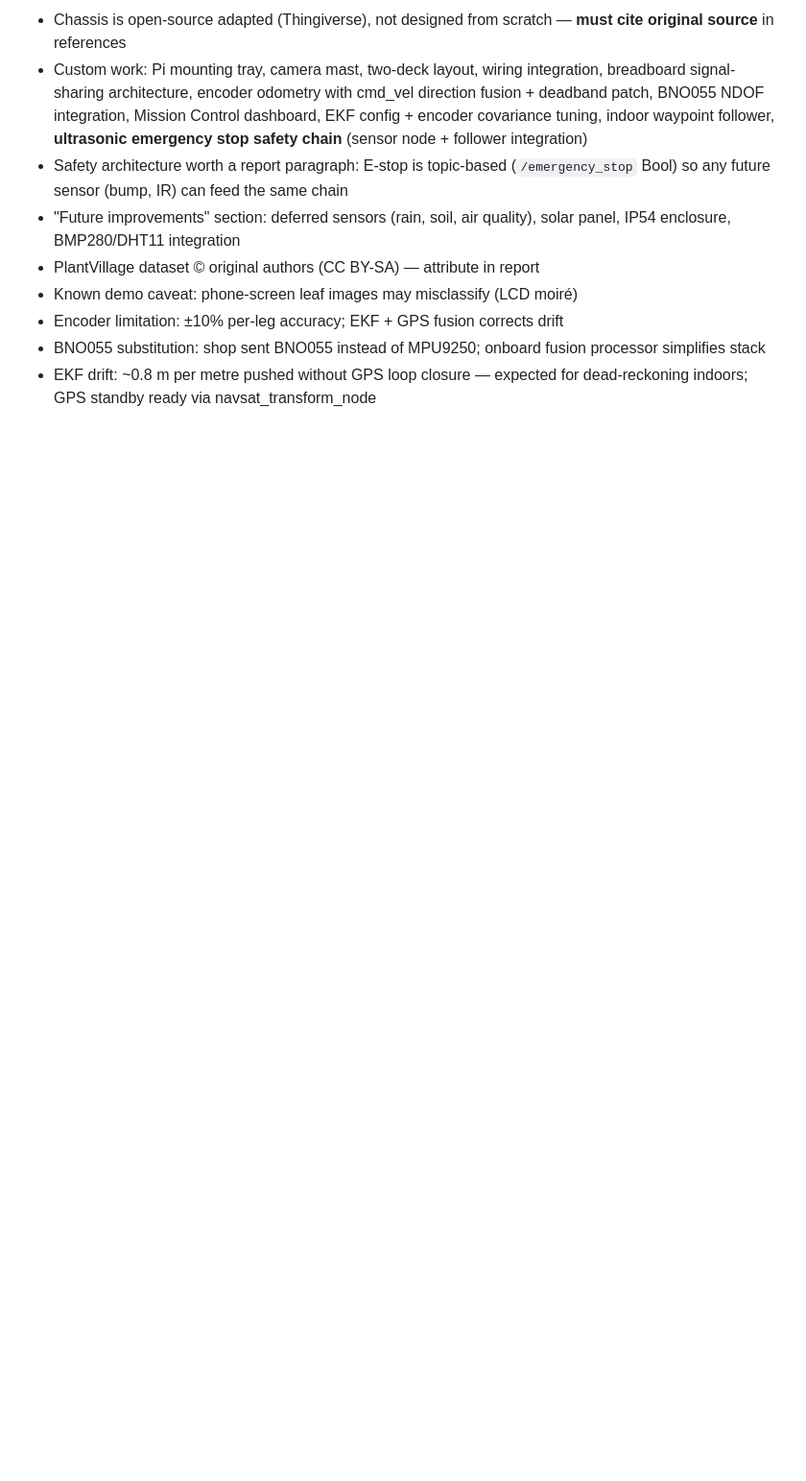
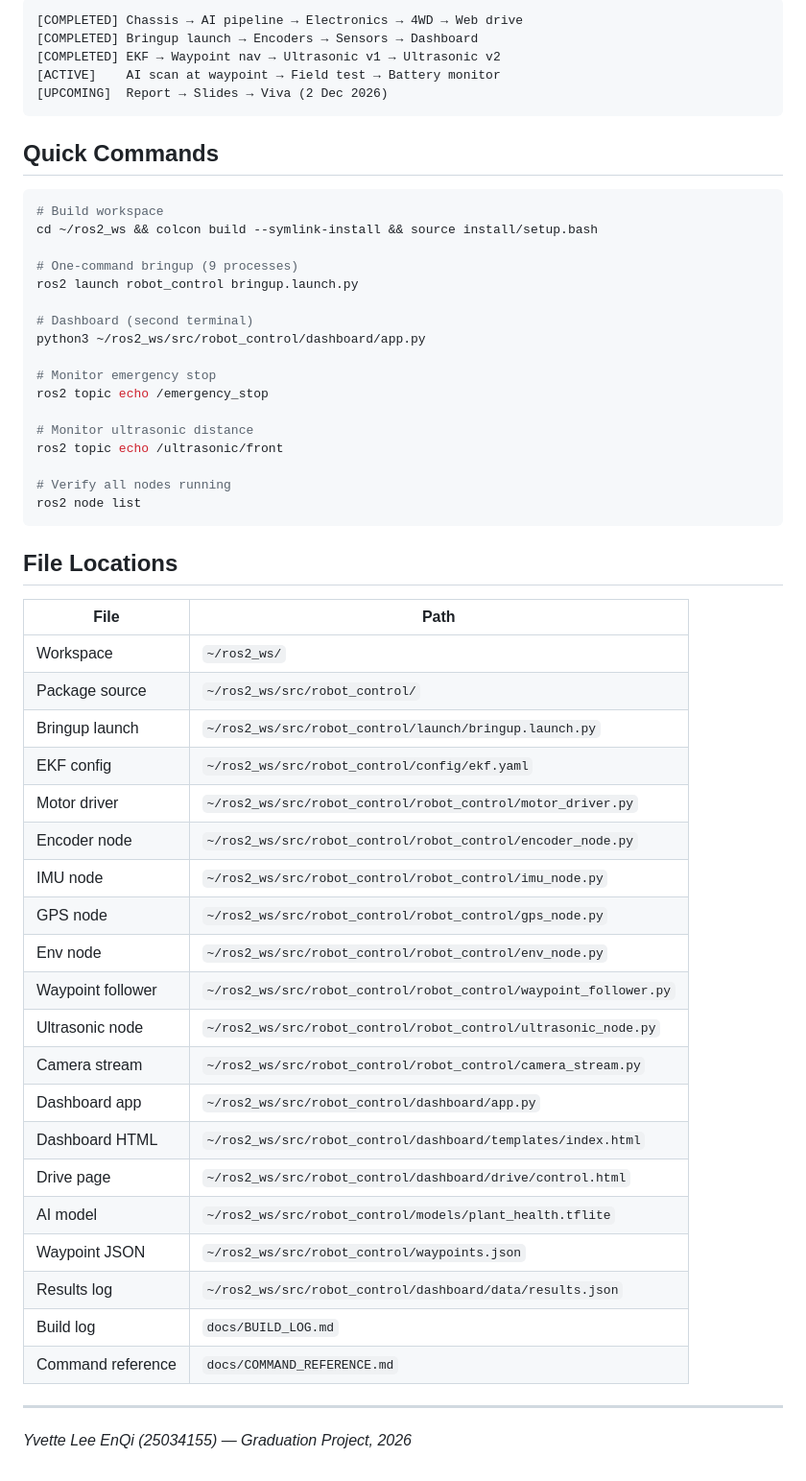
Before and after one commit to ypuete10-cmd/IMP-Agribot, a Markdown page: docs/STATUS.md, the part around one of its changes. Shown at 96% size. GitHub-like rendering; blank space fills up the shorter version.

````diff
--- a/docs/STATUS.md
+++ b/docs/STATUS.md
@@ -139,19 +168,59 @@ robot_control/
 
-- Chassis is open-source adapted (Thingiverse), not designed from scratch —
-  **must cite original source** in references
-- Custom work: Pi mounting tray, camera mast, two-deck layout, wiring integration,
-  breadboard signal-sharing architecture, encoder odometry with cmd_vel direction
-  fusion + deadband patch, BNO055 NDOF integration, Mission Control dashboard,
-  EKF config + encoder covariance tuning, indoor waypoint follower,
-  **ultrasonic emergency stop safety chain** (sensor node + follower integration)
-- Safety architecture worth a report paragraph: E-stop is topic-based
-  (`/emergency_stop` Bool) so any future sensor (bump, IR) can feed the same chain
-- "Future improvements" section: deferred sensors (rain, soil, air quality),
-  solar panel, IP54 enclosure, BMP280/DHT11 integration
-- PlantVillage dataset © original authors (CC BY-SA) — attribute in report
-- Known demo caveat: phone-screen leaf images may misclassify (LCD moiré)
-- Encoder limitation: ±10% per-leg accuracy; EKF + GPS fusion corrects drift
-- BNO055 substitution: shop sent BNO055 instead of MPU9250; onboard fusion
-  processor simplifies stack
-- EKF drift: ~0.8 m per metre pushed without GPS loop closure — expected for
-  dead-reckoning indoors; GPS standby ready via navsat_transform_node
+```
+[COMPLETED] Chassis → AI pipeline → Electronics → 4WD → Web drive
+[COMPLETED] Bringup launch → Encoders → Sensors → Dashboard
+[COMPLETED] EKF → Waypoint nav → Ultrasonic v1 → Ultrasonic v2
+[ACTIVE]    AI scan at waypoint → Field test → Battery monitor
+[UPCOMING]  Report → Slides → Viva (2 Dec 2026)
+```
+
+## Quick Commands
+
+```bash
+# Build workspace
+cd ~/ros2_ws && colcon build --symlink-install && source install/setup.bash
+
+# One-command bringup (9 processes)
+ros2 launch robot_control bringup.launch.py
+
+# Dashboard (second terminal)
+python3 ~/ros2_ws/src/robot_control/dashboard/app.py
+
+# Monitor emergency stop
+ros2 topic echo /emergency_stop
+
+# Monitor ultrasonic distance
+ros2 topic echo /ultrasonic/front
+
+# Verify all nodes running
+ros2 node list
+```
+
+## File Locations
+
+| File | Path |
+|------|------|
+| Workspace | `~/ros2_ws/` |
+| Package source | `~/ros2_ws/src/robot_control/` |
+| Bringup launch | `~/ros2_ws/src/robot_control/launch/bringup.launch.py` |
+| EKF config | `~/ros2_ws/src/robot_control/config/ekf.yaml` |
+| Motor driver | `~/ros2_ws/src/robot_control/robot_control/motor_driver.py` |
+| Encoder node | `~/ros2_ws/src/robot_control/robot_control/encoder_node.py` |
+| IMU node | `~/ros2_ws/src/robot_control/robot_control/imu_node.py` |
+| GPS node | `~/ros2_ws/src/robot_control/robot_control/gps_node.py` |
+| Env node | `~/ros2_ws/src/robot_control/robot_control/env_node.py` |
+| Waypoint follower | `~/ros2_ws/src/robot_control/robot_control/waypoint_follower.py` |
+| Ultrasonic node | `~/ros2_ws/src/robot_control/robot_control/ultrasonic_node.py` |
+| Camera stream | `~/ros2_ws/src/robot_control/robot_control/camera_stream.py` |
+| Dashboard app | `~/ros2_ws/src/robot_control/dashboard/app.py` |
+| Dashboard HTML | `~/ros2_ws/src/robot_control/dashboard/templates/index.html` |
+| Drive page | `~/ros2_ws/src/robot_control/dashboard/drive/control.html` |
+| AI model | `~/ros2_ws/src/robot_control/models/plant_health.tflite` |
+| Waypoint JSON | `~/ros2_ws/src/robot_control/waypoints.json` |
+| Results log | `~/ros2_ws/src/robot_control/dashboard/data/results.json` |
+| Build log | `docs/BUILD_LOG.md` |
+| Command reference | `docs/COMMAND_REFERENCE.md` |
+
+---
+
+*Yvette Lee EnQi (25034155) — Graduation Project, 2026*
````
Also changed, not shown: other parts of docs/STATUS.md (+119 -90 lines).
